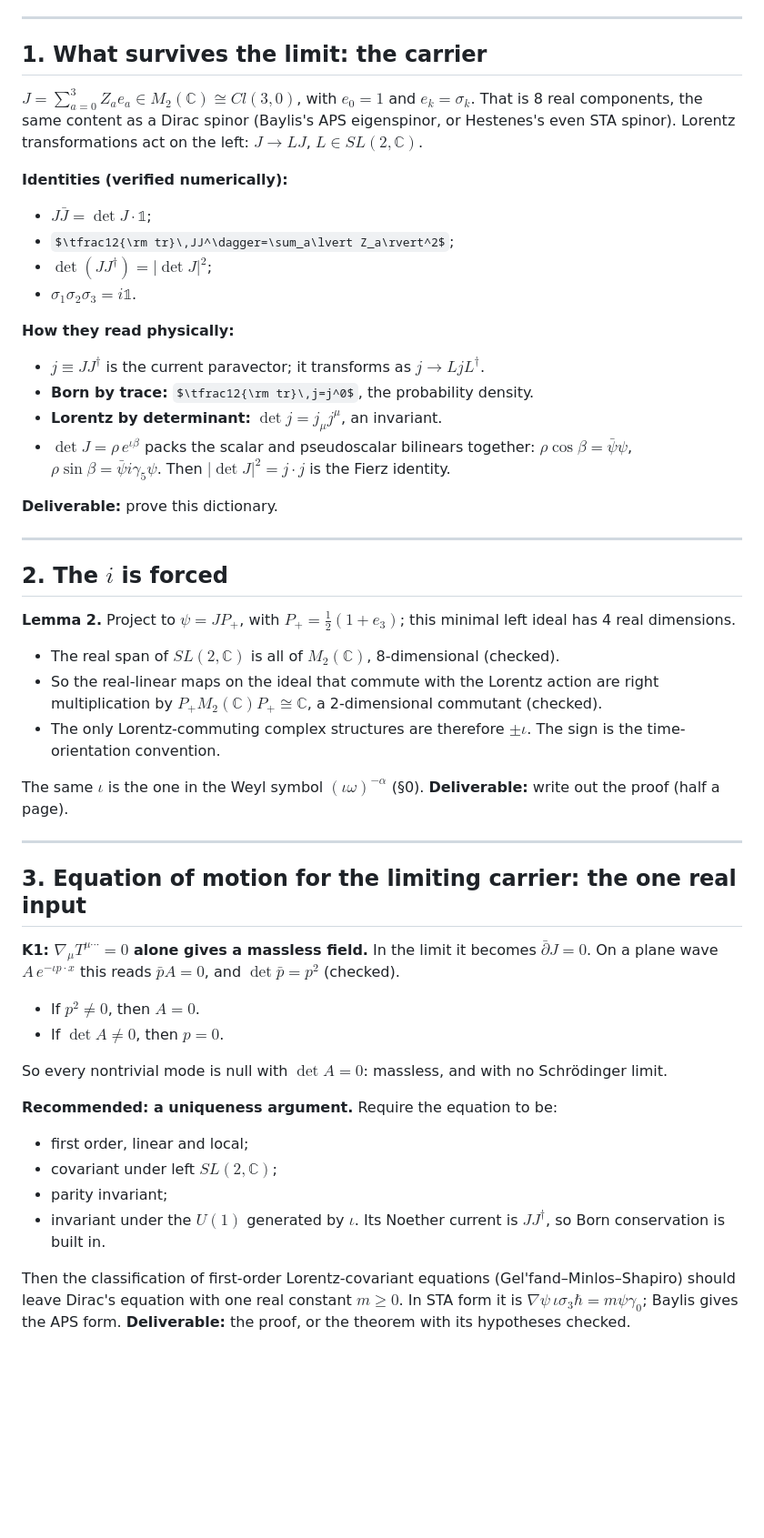
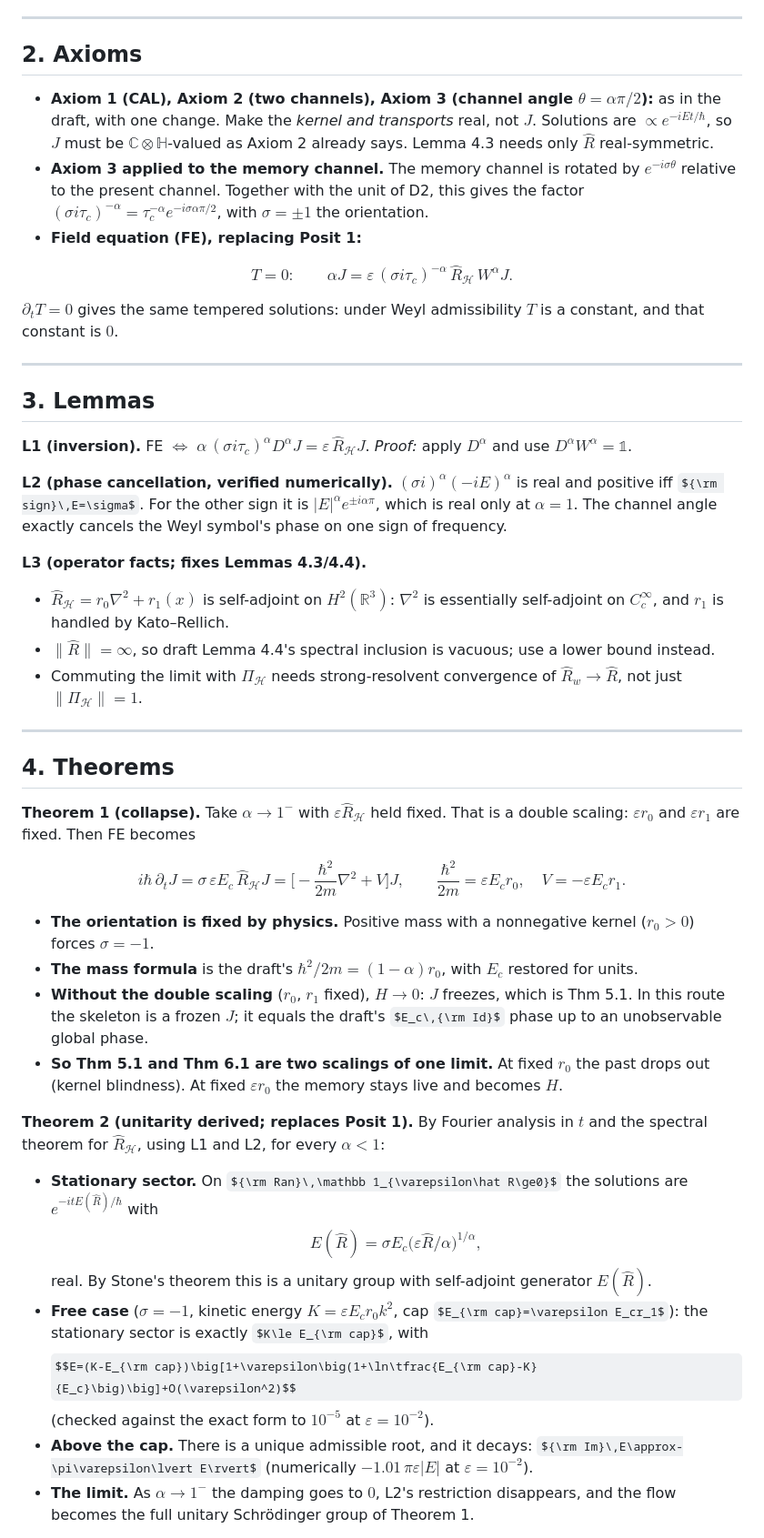
Before and after one commit to JewJitsu11B/Liorhybrid, a Markdown page: docs/SCHRODINGER_ALPHA_TO_ONE_PLAN.md, the part around one of its changes. Shown at 91% size. Drawn GitHub-style; some formulas as TeX source; blank space fills up the shorter version.

```diff
--- a/docs/SCHRODINGER_ALPHA_TO_ONE_PLAN.md
+++ b/docs/SCHRODINGER_ALPHA_TO_ONE_PLAN.md
@@ -62,52 +33,60 @@ What the bound implies:
 
 ---
 
-## 1. What survives the limit: the carrier
+## 2. Axioms
 
-$J=\sum_{a=0}^3Z_ae_a\in M_2(\mathbb C)\cong Cl(3,0)$, with $e_0=1$ and $e_k=\sigma_k$. That is 8 real components, the same content as a Dirac spinor (Baylis's APS eigenspinor, or Hestenes's even STA spinor). Lorentz transformations act on the left: $J\to LJ$, $L\in SL(2,\mathbb C)$.
+- **Axiom 1 (CAL), Axiom 2 (two channels), Axiom 3 (channel angle $\theta=\alpha\pi/2$):** as in the draft, with one change. Make the *kernel and transports* real, not $J$. Solutions are $\propto e^{-iEt/\hbar}$, so $J$ must be $\mathbb C\otimes\mathbb H$-valued as Axiom 2 already says. Lemma 4.3 needs only $\hat R$ real-symmetric.
+- **Axiom 3 applied to the memory channel.** The memory channel is rotated by $e^{-i\sigma\theta}$ relative to the present channel. Together with the unit of D2, this gives the factor $(\sigma i\tau_c)^{-\alpha}=\tau_c^{-\alpha}e^{-i\sigma\alpha\pi/2}$, with $\sigma=\pm1$ the orientation.
+- **Field equation (FE), replacing Posit 1:**
 
-**Identities (verified numerically):**
-- $J\bar J=\det J\cdot\mathbb 1$;
-- $\tfrac12{\rm tr}\,JJ^\dagger=\sum_a\lvert Z_a\rvert^2$;
-- $\det(JJ^\dagger)=\lvert\det J\rvert^2$;
-- $\sigma_1\sigma_2\sigma_3=i\mathbb 1$.
+$$
+T=0:\qquad \alpha J=\varepsilon\,(\sigma i\tau_c)^{-\alpha}\,\hat R_{\mathcal H}\,W^\alpha J .
+$$
 
-**How they read physically:**
-- $j\equiv JJ^\dagger$ is the current paravector; it transforms as $j\to LjL^\dagger$.
-- **Born by trace:** $\tfrac12{\rm tr}\,j=j^0$, the probability density.
-- **Lorentz by determinant:** $\det j=j_\mu j^\mu$, an invariant.
-- $\det J=\rho\,e^{\iota\beta}$ packs the scalar and pseudoscalar bilinears together: $\rho\cos\beta=\bar\psi\psi$, $\rho\sin\beta=\bar\psi i\gamma_5\psi$. Then $\lvert\det J\rvert^2=j\cdot j$ is the Fierz identity.
-
-**Deliverable:** prove this dictionary.
+$\partial_tT=0$ gives the same tempered solutions: under Weyl admissibility $T$ is a constant, and that constant is $0$.
 
 ---
 
-## 2. The $i$ is forced
+## 3. Lemmas
 
-**Lemma 2.** Project to $\psi=JP_+$, with $P_+=\tfrac12(1+e_3)$; this minimal left ideal has 4 real dimensions.
-- The real span of $SL(2,\mathbb C)$ is all of $M_2(\mathbb C)$, 8-dimensional (checked).
-- So the real-linear maps on the ideal that commute with the Lorentz action are right multiplication by $P_+M_2(\mathbb C)P_+\cong\mathbb C$, a 2-dimensional commutant (checked).
-- The only Lorentz-commuting complex structures are therefore $\pm\iota$. The sign is the time-orientation convention.
+**L1 (inversion).**
+FE $\iff$ $\alpha\,(\sigma i\tau_c)^\alpha D^\alpha J=\varepsilon\,\hat R_{\mathcal H}J$. *Proof:* apply $D^\alpha$ and use $D^\alpha W^\alpha=\mathbb 1$.
 
-The same $\iota$ is the one in the Weyl symbol $(\iota\omega)^{-\alpha}$ (§0). **Deliverable:** write out the proof (half a page).
+**L2 (phase cancellation, verified numerically).**
+$(\sigma i)^\alpha(-iE)^\alpha$ is real and positive iff ${\rm sign}\,E=\sigma$. For the other sign it is $\lvert E\rvert^\alpha e^{\pm i\alpha\pi}$, which is real only at $\alpha=1$. The channel angle exactly cancels the Weyl symbol's phase on one sign of frequency.
+
+**L3 (operator facts; fixes Lemmas 4.3/4.4).**
+- $\hat R_{\mathcal H}=r_0\nabla^2+r_1(x)$ is self-adjoint on $H^2(\mathbb R^3)$: $\nabla^2$ is essentially self-adjoint on $C_c^\infty$, and $r_1$ is handled by Kato–Rellich.
+- $\lVert\hat R\rVert=\infty$, so draft Lemma 4.4's spectral inclusion is vacuous; use a lower bound instead.
+- Commuting the limit with $\Pi_{\mathcal H}$ needs strong-resolvent convergence of $\hat R_w\to\hat R$, not just $\lVert\Pi_{\mathcal H}\rVert=1$.
 
 ---
 
-## 3. Equation of motion for the limiting carrier: the one real input
+## 4. Theorems
 
-**K1: $\nabla_\mu T^{\mu\cdots}=0$ alone gives a massless field.**
-In the limit it becomes $\bar\partial J=0$. On a plane wave $A\,e^{-\iota p\cdot x}$ this reads $\bar pA=0$, and $\det\bar p=p^2$ (checked).
-- If $p^2\neq0$, then $A=0$.
-- If $\det A\neq0$, then $p=0$.
+**Theorem 1 (collapse).**
+Take $\alpha\to1^-$ with $\varepsilon\hat R_{\mathcal H}$ held fixed. That is a double scaling: $\varepsilon r_0$ and $\varepsilon r_1$ are fixed. Then FE becomes
 
-So every nontrivial mode is null with $\det A=0$: massless, and with no Schrödinger limit.
+$$
+i\hbar\,\partial_tJ=\sigma\,\varepsilon E_c\,\hat R_{\mathcal H}J
+=\Big[-\frac{\hbar^2}{2m}\nabla^2+V\Big]J,
+\qquad
+\frac{\hbar^2}{2m}=\varepsilon E_c r_0,\quad V=-\varepsilon E_c r_1 .
+$$
 
-**Recommended: a uniqueness argument.**
-Require the equation to be:
-- first order, linear and local;
-- covariant under left $SL(2,\mathbb C)$;
-- parity invariant;
-- invariant under the $U(1)$ generated by $\iota$. Its Noether current is $JJ^\dagger$, so Born conservation is built in.
+- **The orientation is fixed by physics.** Positive mass with a nonnegative kernel ($r_0>0$) forces $\sigma=-1$.
+- **The mass formula** is the draft's $\hbar^2/2m=(1-\alpha)r_0$, with $E_c$ restored for units.
+- **Without the double scaling** ($r_0$, $r_1$ fixed), $H\to0$: $J$ freezes, which is Thm 5.1. In this route the skeleton is a frozen $J$; it equals the draft's $E_c\,{\rm Id}$ phase up to an unobservable global phase.
+- **So Thm 5.1 and Thm 6.1 are two scalings of one limit.** At fixed $r_0$ the past drops out (kernel blindness). At fixed $\varepsilon r_0$ the memory stays live and becomes $H$.
 
-Then the classification of first-order Lorentz-covariant equations (Gel'fand–Minlos–Shapiro) should leave Dirac's equation with one real constant $m\ge0$. In STA form it is $\nabla\psi\,\iota\sigma_3\hbar=m\psi\gamma_0$; Baylis gives the APS form. **Deliverable:** the proof, or the theorem with its hypotheses checked.
+**Theorem 2 (unitarity derived; replaces Posit 1).**
+By Fourier analysis in $t$ and the spectral theorem for $\hat R_{\mathcal H}$, using L1 and L2, for every $\alpha<1$:
+- **Stationary sector.** On ${\rm Ran}\,\mathbb 1_{\varepsilon\hat R\ge0}$ the solutions are $e^{-itE(\hat R)/\hbar}$ with
+  $$E(\hat R)=\sigma E_c\big(\varepsilon\hat R/\alpha\big)^{1/\alpha},$$
+  real. By Stone's theorem this is a unitary group with self-adjoint generator $E(\hat R)$.
+- **Free case** ($\sigma=-1$, kinetic energy $K=\varepsilon E_cr_0k^2$, cap $E_{\rm cap}=\varepsilon E_cr_1$): the stationary sector is exactly $K\le E_{\rm cap}$, with
+  $$E=(K-E_{\rm cap})\big[1+\varepsilon\big(1+\ln\tfrac{E_{\rm cap}-K}{E_c}\big)\big]+O(\varepsilon^2)$$
+  (checked against the exact form to $10^{-5}$ at $\varepsilon=10^{-2}$).
+- **Above the cap.** There is a unique admissible root, and it decays: ${\rm Im}\,E\approx-\pi\varepsilon\lvert E\rvert$ (numerically $-1.01\,\pi\varepsilon\lvert E\rvert$ at $\varepsilon=10^{-2}$).
+- **The limit.** As $\alpha\to1^-$ the damping goes to $0$, L2's restriction disappears, and the flow becomes the full unitary Schrödinger group of Theorem 1.
 
```
Also changed, not shown: other parts of docs/SCHRODINGER_ALPHA_TO_ONE_PLAN.md (+62 -112 lines).
